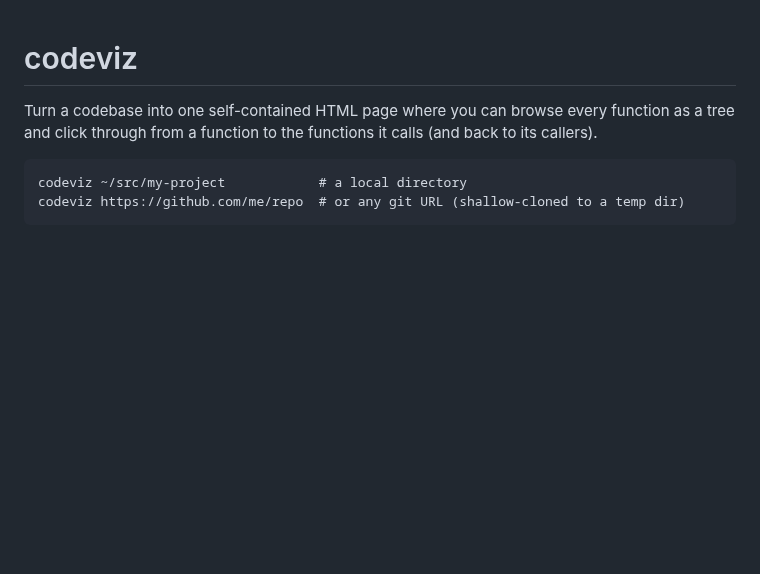
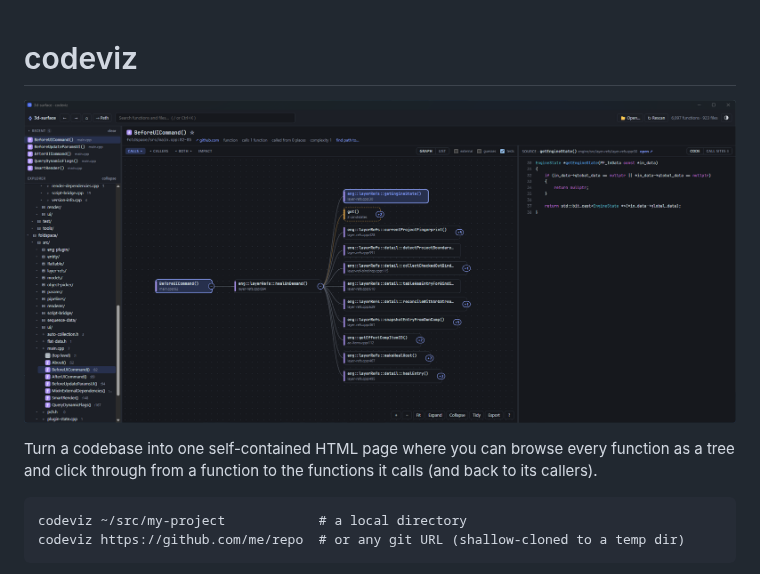
Before and after one commit to QuisPic/code-visualizer, a Markdown page: README.md, the part around the change. Rendered like a GitHub page; pictures changed too: docs/screenshot.png (added); blank space fills up the shorter version.

Commit message:
Add screenshot to top of README
Co-Authored-By: Claude Opus 5.5 (1M context) <noreply@anthropic.com>
Claude-Session: https://claude.ai/code/session_01McH6bJuLDXBtWKCgZ267d7

```diff
--- a/README.md
+++ b/README.md
@@ -1,4 +1,6 @@
 # codeviz
+
+![codeviz: function tree on the left, call graph on the right](docs/screenshot.png)
 
 Turn a codebase into one self-contained HTML page where you can browse every function as a tree
 and click through from a function to the functions it calls (and back to its callers).
```
